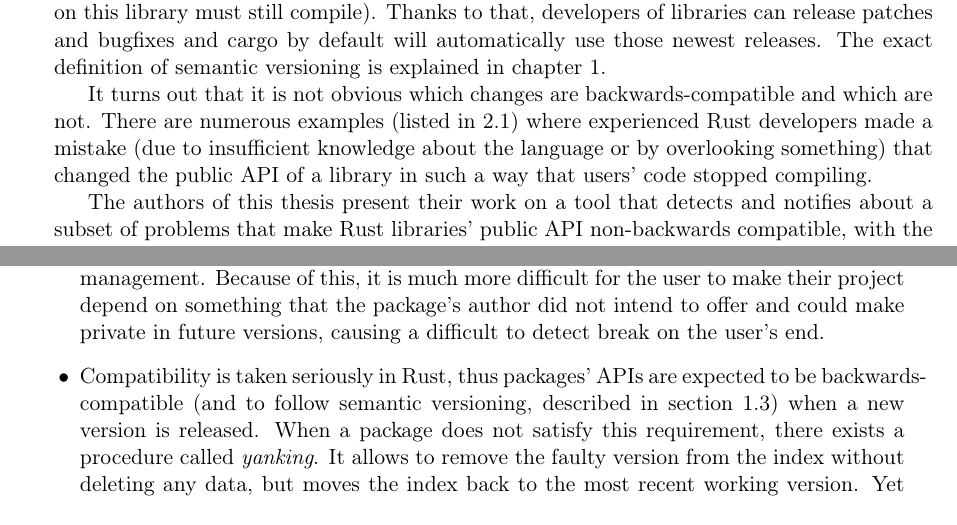
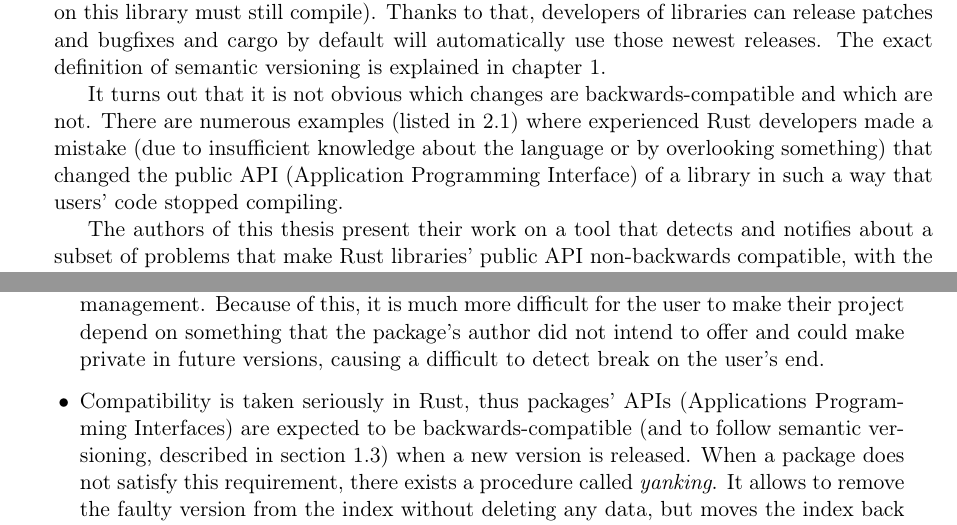
Before and after one commit to tonowak/bachelors-thesis, a LaTeX thesis (thesis-en.tex): two parts of pages 9 and 12 of 29, joined at a grey line, cut so that both start at the same text. Compiled offline with pdfLaTeX.

Commit message:
Expand the API shortcut

```diff
--- a/thesis-en.tex
+++ b/thesis-en.tex
@@ -85,7 +85,8 @@ It turns out that it is not obvious which changes are backwards-compatible
 and which are not. There are numerous examples (listed in \ref{r:section_usageofsemver})
 where experienced Rust developers made a mistake
 (due to insufficient knowledge about the language or by overlooking something)
-that changed the public API of a library in such a way that users' code stopped compiling.
+that changed the public API (Application Programming Interface) of a library in such a way that
+users' code stopped compiling.
 
 The authors of this thesis present their work on a tool that detects and notifies about
 a subset of problems that make Rust libraries' public API non-backwards compatible,
@@ -152,7 +153,7 @@ cargo has many advantages making it a lot safer than pip:
 		privacy management. Because of this, it is much more difficult for the user to make their
 		project depend on something that the package's author did not intend to offer and could
 		make private in future versions, causing a difficult to detect break on the user's end.
-	\item Compatibility is taken seriously in Rust, thus packages' APIs are expected to be
+	\item Compatibility is taken seriously in Rust, thus packages' APIs (Applications Programming Interfaces) are expected to be
 		backwards-compatible (and to follow semantic versioning, described in section \ref{r:section_semver}) when
 		a new version is released. When a package does not satisfy this requirement, there exists
 		a procedure called \textit{yanking}. It allows to remove the faulty version from the index
```
